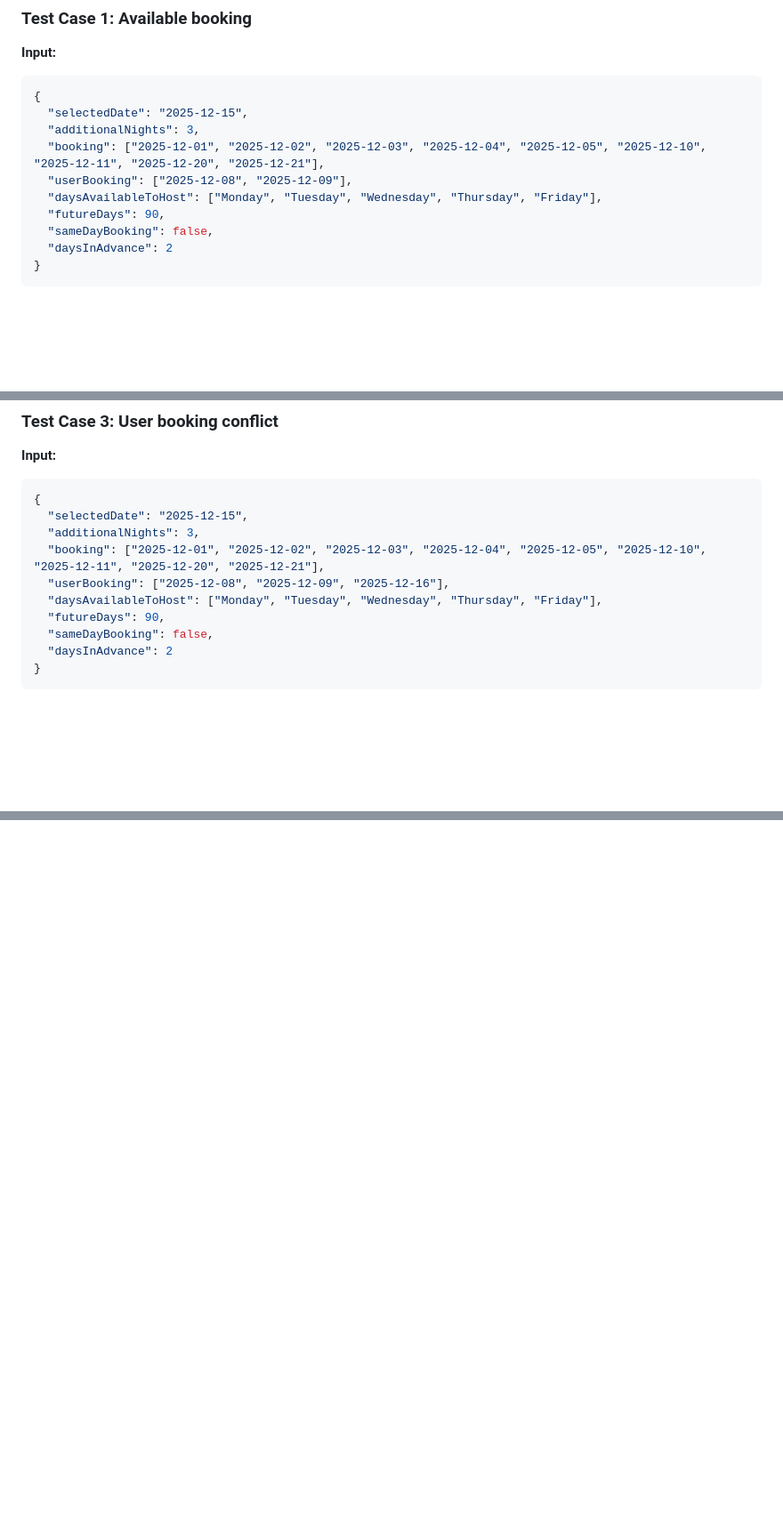
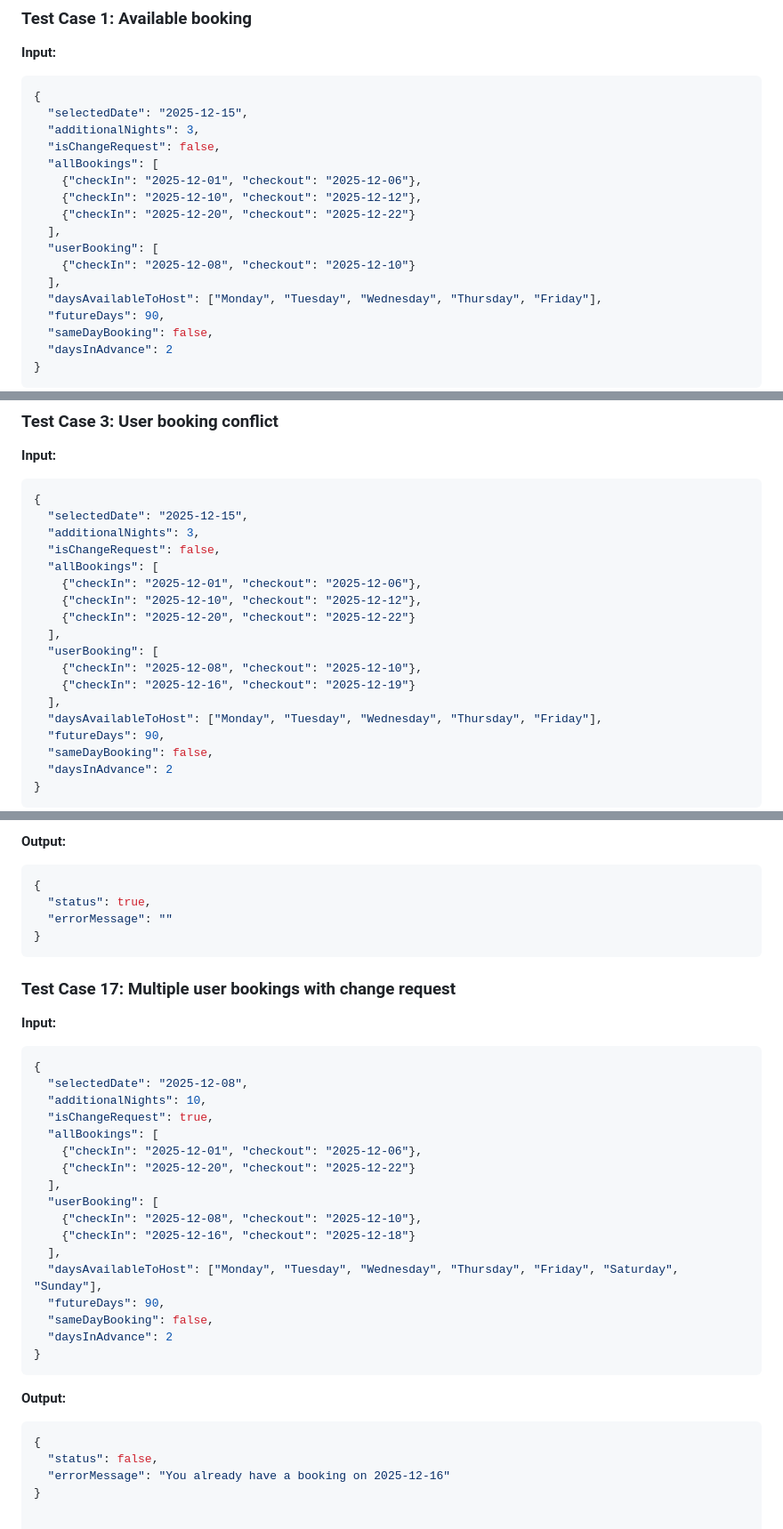
Before and after one commit to netdev01/rv-overnights, a Markdown page: docs/additional-nights-available.md, 3 parts joined by grey strips. Shown at 89% size. Rendered like a GitHub page; blank space fills up the shorter version.

````diff
--- a/docs/additional-nights-available.md
+++ b/docs/additional-nights-available.md
@@ -45,8 +68,15 @@ The script validates availability by checking:
 {
   "selectedDate": "2025-12-15",
   "additionalNights": 3,
-  "booking": ["2025-12-01", "2025-12-02", "2025-12-03", "2025-12-04", "2025-12-05", "2025-12-10", "2025-12-11", "2025-12-20", "2025-12-21"],
-  "userBooking": ["2025-12-08", "2025-12-09"],
+  "isChangeRequest": false,
+  "allBookings": [
+    {"checkIn": "2025-12-01", "checkout": "2025-12-06"},
+    {"checkIn": "2025-12-10", "checkout": "2025-12-12"},
+    {"checkIn": "2025-12-20", "checkout": "2025-12-22"}
+  ],
+  "userBooking": [
+    {"checkIn": "2025-12-08", "checkout": "2025-12-10"}
+  ],
   "daysAvailableToHost": ["Monday", "Tuesday", "Wednesday", "Thursday", "Friday"],
   "futureDays": 90,
   "sameDayBooking": false,
@@ -91,8 +128,16 @@ The script validates availability by checking:
 {
   "selectedDate": "2025-12-15",
   "additionalNights": 3,
-  "booking": ["2025-12-01", "2025-12-02", "2025-12-03", "2025-12-04", "2025-12-05", "2025-12-10", "2025-12-11", "2025-12-20", "2025-12-21"],
-  "userBooking": ["2025-12-08", "2025-12-09", "2025-12-16"],
+  "isChangeRequest": false,
+  "allBookings": [
+    {"checkIn": "2025-12-01", "checkout": "2025-12-06"},
+    {"checkIn": "2025-12-10", "checkout": "2025-12-12"},
+    {"checkIn": "2025-12-20", "checkout": "2025-12-22"}
+  ],
+  "userBooking": [
+    {"checkIn": "2025-12-08", "checkout": "2025-12-10"},
+    {"checkIn": "2025-12-16", "checkout": "2025-12-19"}
+  ],
   "daysAvailableToHost": ["Monday", "Tuesday", "Wednesday", "Thursday", "Friday"],
   "futureDays": 90,
   "sameDayBooking": false,
@@ -301,0 +507,36 @@ The script validates availability by checking:
+**Output:**
+```json
+{
+  "status": true,
+  "errorMessage": ""
+}
+```
+
+### Test Case 17: Multiple user bookings with change request
+**Input:**
+```json
+{
+  "selectedDate": "2025-12-08",
+  "additionalNights": 10,
+  "isChangeRequest": true,
+  "allBookings": [
+    {"checkIn": "2025-12-01", "checkout": "2025-12-06"},
+    {"checkIn": "2025-12-20", "checkout": "2025-12-22"}
+  ],
+  "userBooking": [
+    {"checkIn": "2025-12-08", "checkout": "2025-12-10"},
+    {"checkIn": "2025-12-16", "checkout": "2025-12-18"}
+  ],
+  "daysAvailableToHost": ["Monday", "Tuesday", "Wednesday", "Thursday", "Friday", "Saturday", "Sunday"],
+  "futureDays": 90,
+  "sameDayBooking": false,
+  "daysInAdvance": 2
+}
+```
+
+**Output:**
+```json
+{
+  "status": false,
+  "errorMessage": "You already have a booking on 2025-12-16"
+}
````
Also changed, not shown: other parts of docs/additional-nights-available.md (+216 -26 lines).
